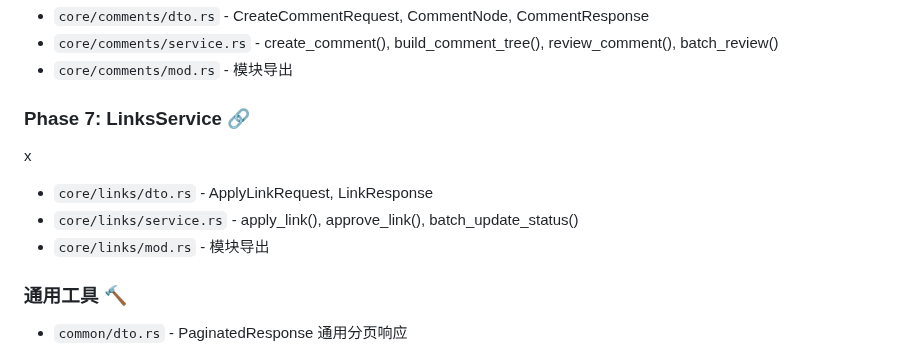
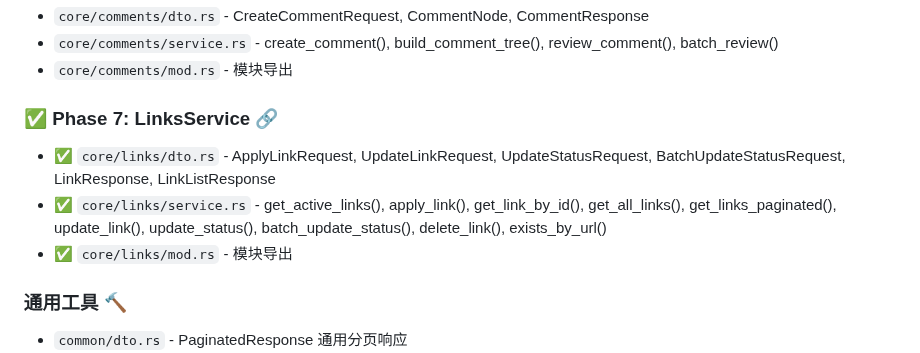
Before and after one commit to Threepan/YukiLog, a Markdown page: yukilog-backend/docs/TODO.md, the part around the change. Drawn GitHub-style.

Commit message:
新增友链服务模块：实现友链的申请、更新、状态管理及查询功能；添加请求和响应数据传输对象 DTO

```diff
--- a/yukilog-backend/docs/TODO.md
+++ b/yukilog-backend/docs/TODO.md
@@ -63,11 +63,11 @@
 - `core/comments/service.rs` - create_comment(), build_comment_tree(), review_comment(), batch_review()
 - `core/comments/mod.rs` - 模块导出
 
-### Phase 7: LinksService 🔗
-x
-- `core/links/dto.rs` - ApplyLinkRequest, LinkResponse
-- `core/links/service.rs` - apply_link(), approve_link(), batch_update_status()
-- `core/links/mod.rs` - 模块导出
+### ✅ Phase 7: LinksService 🔗
+
+- ✅ `core/links/dto.rs` - ApplyLinkRequest, UpdateLinkRequest, UpdateStatusRequest, BatchUpdateStatusRequest, LinkResponse, LinkListResponse
+- ✅ `core/links/service.rs` - get_active_links(), apply_link(), get_link_by_id(), get_all_links(), get_links_paginated(), update_link(), update_status(), batch_update_status(), delete_link(), exists_by_url()
+- ✅ `core/links/mod.rs` - 模块导出
 
 ### 通用工具 🔨
 
```
